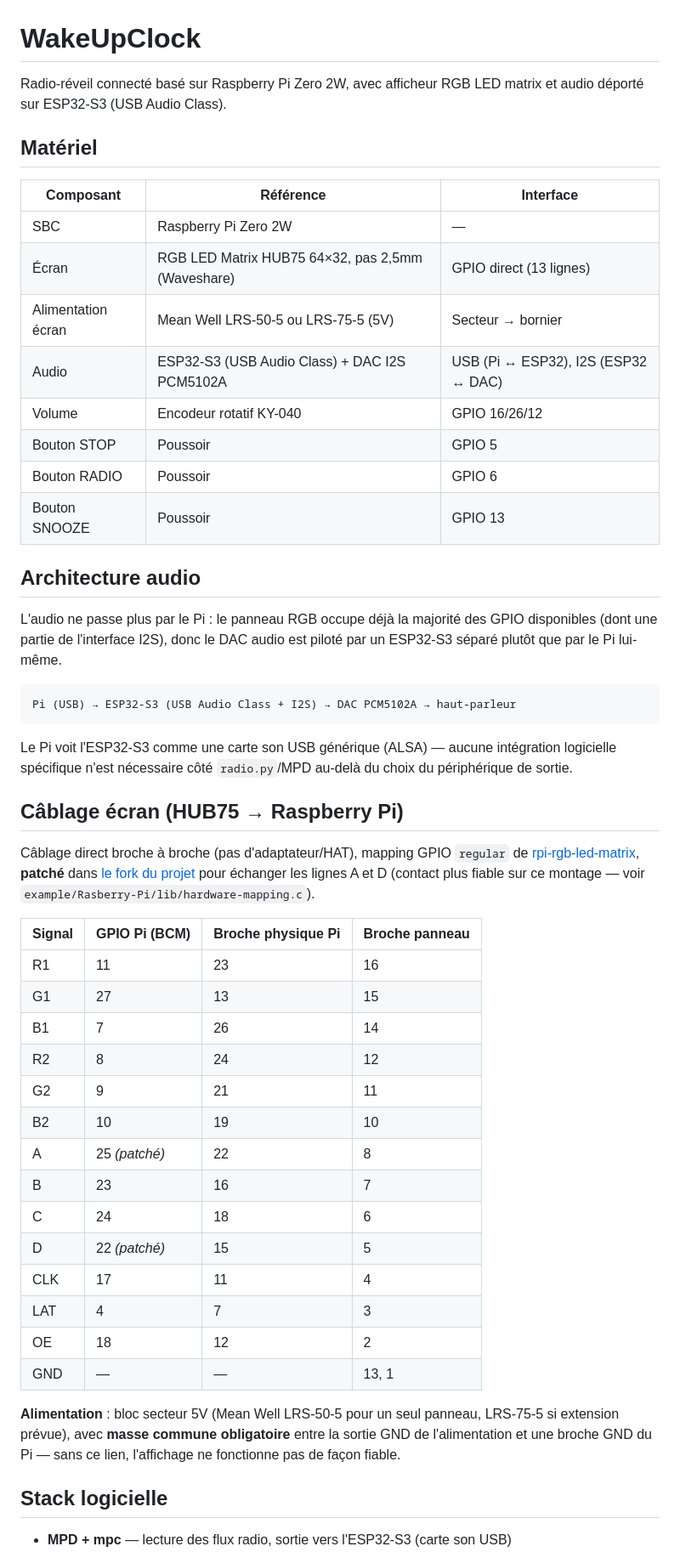
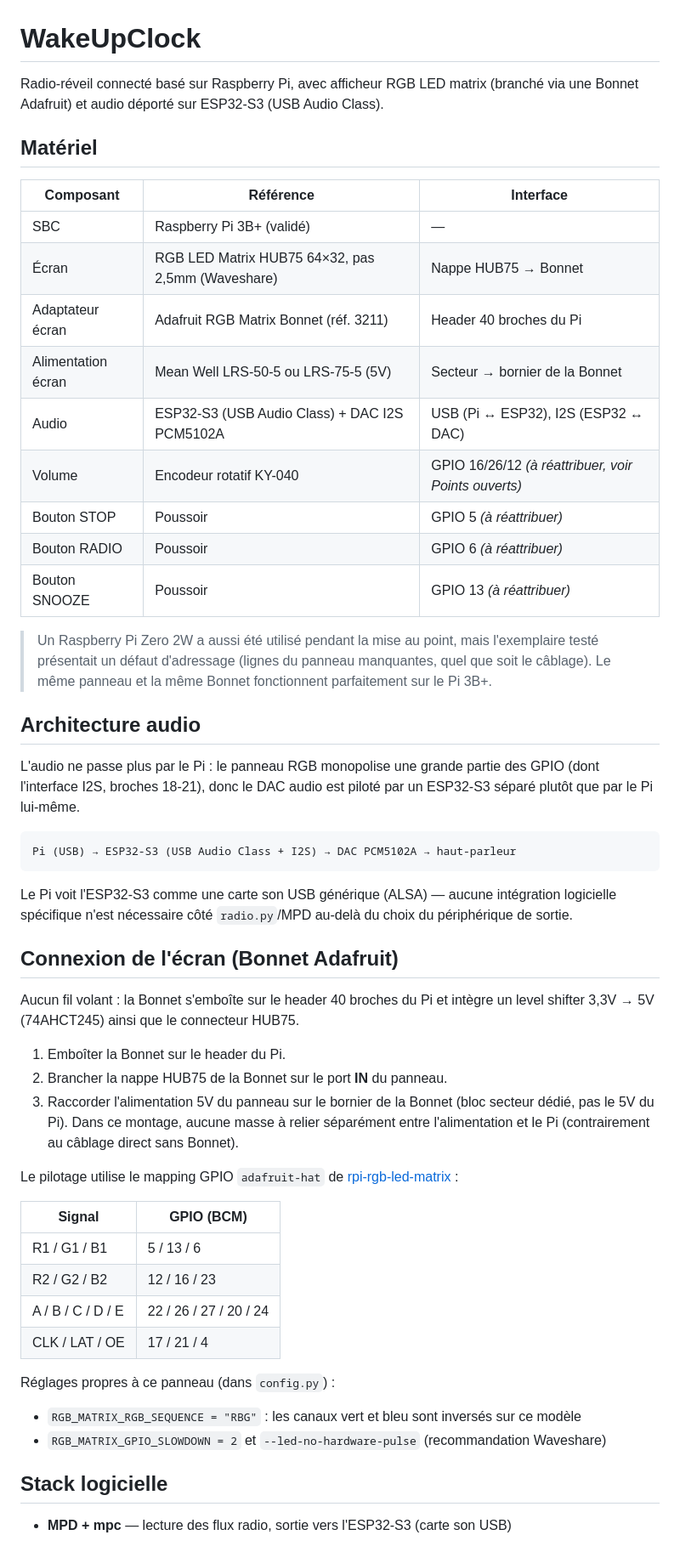
Before and after one commit to laurentChin/smartclock, a Markdown page: README.md, the part around one of its changes. Shown at 85% size. GitHub-like rendering.

Commit message:
Update README for the Adafruit Bonnet wiring
Document the panel connection through the Adafruit RGB Matrix Bonnet
(adafruit-hat GPIO mapping, level shifter, panel power) instead of the
direct hand-wired setup, add the onboard-audio disable step required by
the library, note the Pi 3B+ as the validated board, and list the button
GPIO conflict with the Bonnet as an open point.

Co-Authored-By: Claude Sonnet 5 <noreply@anthropic.com>

````diff
--- a/README.md
+++ b/README.md
@@ -1,26 +1,32 @@
 # WakeUpClock
 
-Radio-réveil connecté basé sur Raspberry Pi Zero 2W, avec afficheur RGB LED matrix
-et audio déporté sur ESP32-S3 (USB Audio Class).
+Radio-réveil connecté basé sur Raspberry Pi, avec afficheur RGB LED matrix
+(branché via une Bonnet Adafruit) et audio déporté sur ESP32-S3 (USB Audio Class).
 
 ## Matériel
 
 | Composant | Référence | Interface |
 |---|---|---|
-| SBC | Raspberry Pi Zero 2W | — |
-| Écran | RGB LED Matrix HUB75 64×32, pas 2,5mm (Waveshare) | GPIO direct (13 lignes) |
-| Alimentation écran | Mean Well LRS-50-5 ou LRS-75-5 (5V) | Secteur → bornier |
+| SBC | Raspberry Pi 3B+ (validé) | — |
+| Écran | RGB LED Matrix HUB75 64×32, pas 2,5mm (Waveshare) | Nappe HUB75 → Bonnet |
+| Adaptateur écran | Adafruit RGB Matrix Bonnet (réf. 3211) | Header 40 broches du Pi |
+| Alimentation écran | Mean Well LRS-50-5 ou LRS-75-5 (5V) | Secteur → bornier de la Bonnet |
 | Audio | ESP32-S3 (USB Audio Class) + DAC I2S PCM5102A | USB (Pi ↔ ESP32), I2S (ESP32 ↔ DAC) |
-| Volume | Encodeur rotatif KY-040 | GPIO 16/26/12 |
-| Bouton STOP | Poussoir | GPIO 5 |
-| Bouton RADIO | Poussoir | GPIO 6 |
-| Bouton SNOOZE | Poussoir | GPIO 13 |
+| Volume | Encodeur rotatif KY-040 | GPIO 16/26/12 *(à réattribuer, voir Points ouverts)* |
+| Bouton STOP | Poussoir | GPIO 5 *(à réattribuer)* |
+| Bouton RADIO | Poussoir | GPIO 6 *(à réattribuer)* |
+| Bouton SNOOZE | Poussoir | GPIO 13 *(à réattribuer)* |
+
+> Un Raspberry Pi Zero 2W a aussi été utilisé pendant la mise au point, mais
+> l'exemplaire testé présentait un défaut d'adressage (lignes du panneau
+> manquantes, quel que soit le câblage). Le même panneau et la même Bonnet
+> fonctionnent parfaitement sur le Pi 3B+.
 
 ## Architecture audio
 
-L'audio ne passe plus par le Pi : le panneau RGB occupe déjà la majorité des GPIO
-disponibles (dont une partie de l'interface I2S), donc le DAC audio est piloté par
-un ESP32-S3 séparé plutôt que par le Pi lui-même.
+L'audio ne passe plus par le Pi : le panneau RGB monopolise une grande partie des GPIO
+(dont l'interface I2S, broches 18-21), donc le DAC audio est piloté par un ESP32-S3
+séparé plutôt que par le Pi lui-même.
 
 ```
 Pi (USB) → ESP32-S3 (USB Audio Class + I2S) → DAC PCM5102A → haut-parleur
@@ -30,35 +36,30 @@ Le Pi voit l'ESP32-S3 comme une carte son USB générique (ALSA) — aucune int
 logicielle spécifique n'est nécessaire côté `radio.py`/MPD au-delà du choix du
 périphérique de sortie.
 
-## Câblage écran (HUB75 → Raspberry Pi)
+## Connexion de l'écran (Bonnet Adafruit)
 
-Câblage direct broche à broche (pas d'adaptateur/HAT), mapping GPIO `regular` de
-[rpi-rgb-led-matrix](https://github.com/hzeller/rpi-rgb-led-matrix), **patché**
-dans [le fork du projet](https://github.com/laurentChin/RGB-Matrix-Px-xx) pour
-échanger les lignes A et D (contact plus fiable sur ce montage — voir
-`example/Rasberry-Pi/lib/hardware-mapping.c`).
+Aucun fil volant : la Bonnet s'emboîte sur le header 40 broches du Pi et intègre un
+level shifter 3,3V → 5V (74AHCT245) ainsi que le connecteur HUB75.
 
-| Signal | GPIO Pi (BCM) | Broche physique Pi | Broche panneau |
-|---|---|---|---|
-| R1 | 11 | 23 | 16 |
-| G1 | 27 | 13 | 15 |
-| B1 | 7  | 26 | 14 |
-| R2 | 8  | 24 | 12 |
-| G2 | 9  | 21 | 11 |
-| B2 | 10 | 19 | 10 |
-| A  | 25 *(patché)* | 22 | 8 |
-| B  | 23 | 16 | 7 |
-| C  | 24 | 18 | 6 |
-| D  | 22 *(patché)* | 15 | 5 |
-| CLK | 17 | 11 | 4 |
-| LAT | 4  | 7  | 3 |
-| OE  | 18 | 12 | 2 |
-| GND | —  | —  | 13, 1 |
+1. Emboîter la Bonnet sur le header du Pi.
+2. Brancher la nappe HUB75 de la Bonnet sur le port **IN** du panneau.
+3. Raccorder l'alimentation 5V du panneau sur le bornier de la Bonnet (bloc secteur
+   dédié, pas le 5V du Pi). Dans ce montage, aucune masse à relier séparément entre
+   l'alimentation et le Pi (contrairement au câblage direct sans Bonnet).
 
-**Alimentation** : bloc secteur 5V (Mean Well LRS-50-5 pour un seul panneau,
-LRS-75-5 si extension prévue), avec **masse commune obligatoire** entre la sortie
-GND de l'alimentation et une broche GND du Pi — sans ce lien, l'affichage ne
-fonctionne pas de façon fiable.
+Le pilotage utilise le mapping GPIO `adafruit-hat` de
+[rpi-rgb-led-matrix](https://github.com/hzeller/rpi-rgb-led-matrix) :
+
+| Signal | GPIO (BCM) |
+|---|---|
+| R1 / G1 / B1 | 5 / 13 / 6 |
+| R2 / G2 / B2 | 12 / 16 / 23 |
+| A / B / C / D / E | 22 / 26 / 27 / 20 / 24 |
+| CLK / LAT / OE | 17 / 21 / 4 |
+
+Réglages propres à ce panneau (dans `config.py`) :
+- `RGB_MATRIX_RGB_SEQUENCE = "RBG"` : les canaux vert et bleu sont inversés sur ce modèle
+- `RGB_MATRIX_GPIO_SLOWDOWN = 2` et `--led-no-hardware-pulse` (recommandation Waveshare)
 
 ## Stack logicielle
 
````
Also changed, not shown: other parts of README.md (+33 -9 lines).
